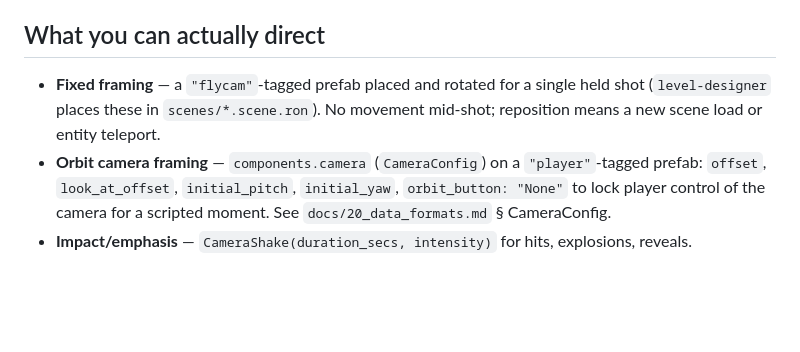
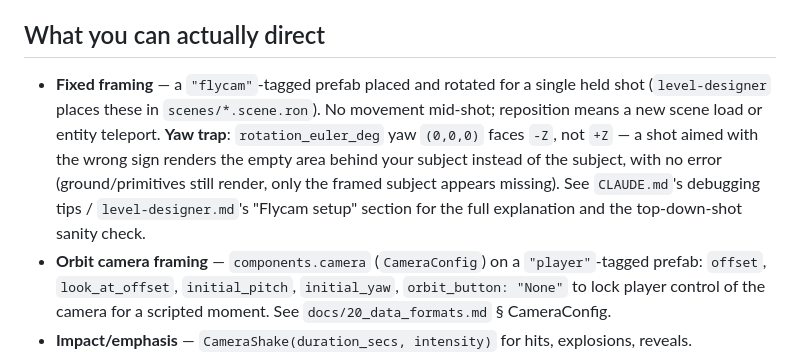
Before and after one commit to frankvangeest/Ironhold-fps-demo, a Markdown page: .claude/agents/cinematics-director.md, the part around the change. GitHub-like rendering; blank space fills up the shorter version.

```diff
--- a/.claude/agents/cinematics-director.md
+++ b/.claude/agents/cinematics-director.md
@@ -8,7 +8,7 @@ You compose camera framing, lighting, and beat pacing for dramatic/emotional mom
 
 ## What you can actually direct
 
-- **Fixed framing** — a `"flycam"`-tagged prefab placed and rotated for a single held shot (`level-designer` places these in `scenes/*.scene.ron`). No movement mid-shot; reposition means a new scene load or entity teleport.
+- **Fixed framing** — a `"flycam"`-tagged prefab placed and rotated for a single held shot (`level-designer` places these in `scenes/*.scene.ron`). No movement mid-shot; reposition means a new scene load or entity teleport. **Yaw trap**: `rotation_euler_deg` yaw `(0,0,0)` faces `-Z`, not `+Z` — a shot aimed with the wrong sign renders the empty area behind your subject instead of the subject, with no error (ground/primitives still render, only the framed subject appears missing). See `CLAUDE.md`'s debugging tips / `level-designer.md`'s "Flycam setup" section for the full explanation and the top-down-shot sanity check.
 - **Orbit camera framing** — `components.camera` (`CameraConfig`) on a `"player"`-tagged prefab: `offset`, `look_at_offset`, `initial_pitch`, `initial_yaw`, `orbit_button: "None"` to lock player control of the camera for a scripted moment. See `docs/20_data_formats.md` § CameraConfig.
 - **Impact/emphasis** — `CameraShake(duration_secs, intensity)` for hits, explosions, reveals.
 - **Mood lighting** — scene `lighting` block (ambient, directional, point lights) tuned per beat; a new scene load is the only way to hard-cut lighting.
```
Also changed, not shown: .claude/agents/level-designer.md (+6 -1 lines).
